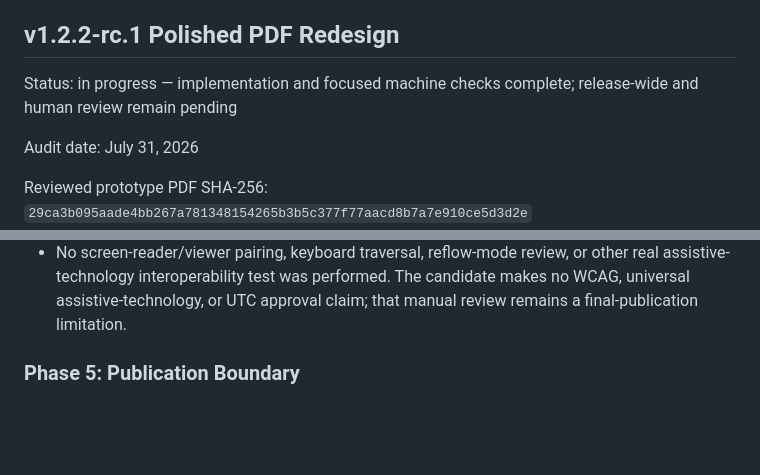
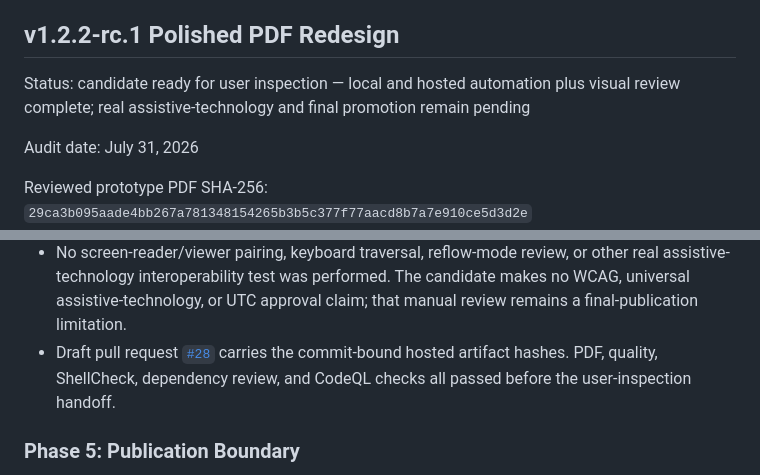
Before and after one commit to M-Gage-Plott42/utc-hpc-guide, a Markdown page: TODO.md, 2 parts joined by grey strips. Drawn GitHub-style; blank space fills up the shorter version.

Commit message:
Record RC.1 review handoff

```diff
--- a/TODO.md
+++ b/TODO.md
@@ -162,8 +162,9 @@ administrative clarification will be provided for this release.
 
 ## v1.2.2-rc.1 Polished PDF Redesign
 
-Status: in progress — implementation and focused machine checks complete;
-release-wide and human review remain pending
+Status: candidate ready for user inspection — local and hosted automation plus
+visual review complete; real assistive-technology and final promotion remain
+pending
 
 Audit date: July 31, 2026
 
@@ -275,6 +276,10 @@ Local candidate evidence recorded August 1, 2026:
   other real assistive-technology interoperability test was performed. The
   candidate makes no WCAG, universal assistive-technology, or UTC approval
   claim; that manual review remains a final-publication limitation.
+- Draft pull request
+  [`#28`](https://github.com/M-Gage-Plott42/utc-hpc-guide/pull/28) carries the
+  commit-bound hosted artifact hashes. PDF, quality, ShellCheck, dependency
+  review, and CodeQL checks all passed before the user-inspection handoff.
 
 ### Phase 5: Publication Boundary
 
```
Also changed, not shown: other parts of TODO.md (+3 -3 lines).
